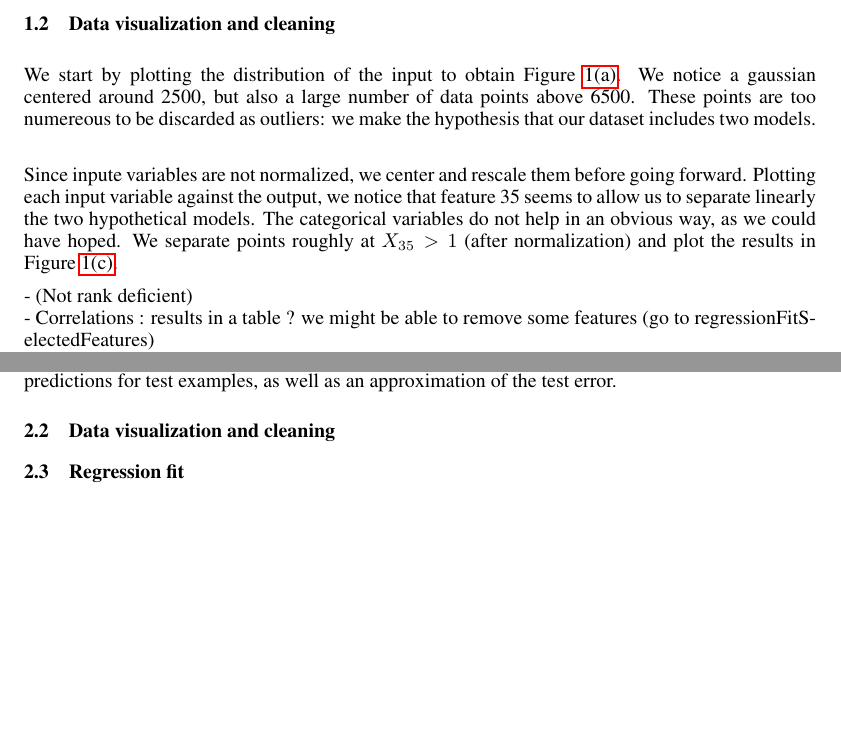
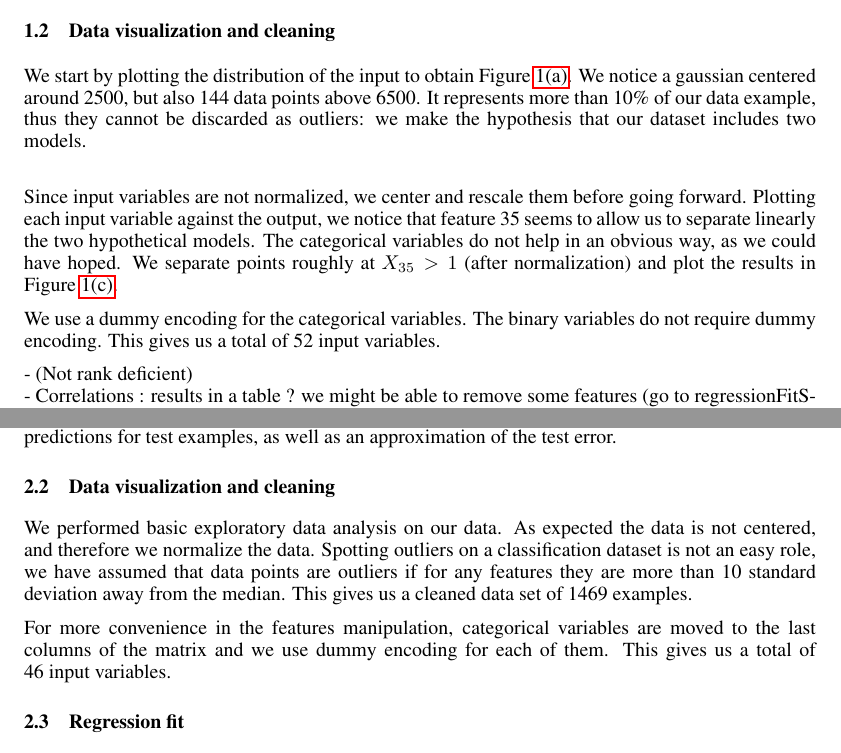
Before and after one commit to FASLADODO/ml-project-1, a LaTeX paper (report/report.tex): two parts of pages 1 and 3 of 3, joined at a grey line, cut so that both start at the same text, the shorter picture padded with empty space. Compiled offline with pdfLaTeX.

Commit message:
report adding content

```diff
--- a/report/report.tex
+++ b/report/report.tex
@@ -51,9 +51,11 @@ EPFL \\
   We also have test data where we do not observe $\mathbf{y}$. We have $N = 600$ test examples. Our goal is to produce predictions for test examples, as well as an approximation of the test error.
 
   \subsection{Data visualization and cleaning}
-  We start by plotting the distribution of the input to obtain Figure \ref{fig:histY}. We notice a gaussian centered around 2500, but also a large number of data points above 6500. These points are too numereous to be discarded as outliers: we make the hypothesis that our dataset includes two models.\\
+  We start by plotting the distribution of the input to obtain Figure \ref{fig:histY}. We notice a gaussian centered around 2500, but also 144 data points above 6500. It represents more than 10\% of our data example, thus they cannot be discarded as outliers: we make the hypothesis that our dataset includes two models.\\
 
-  Since inpute variables are not normalized, we center and rescale them before going forward. Plotting each input variable against the output, we notice that feature 35 seems to allow us to separate linearly the two hypothetical models. The categorical variables do not help in an obvious way, as we could have hoped. We separate points roughly at $X_{35} > 1$ (after normalization) and plot the results in Figure \ref{fig:twoModelsRough}.
+  Since input variables are not normalized, we center and rescale them before going forward. Plotting each input variable against the output, we notice that feature 35 seems to allow us to separate linearly the two hypothetical models. The categorical variables do not help in an obvious way, as we could have hoped. We separate points roughly at $X_{35} > 1$ (after normalization) and plot the results in Figure \ref{fig:twoModelsRough}.
+
+  We use a dummy encoding for the categorical variables. The binary variables do not require dummy encoding. This gives us a total of  52 input variables.
 
   \begin{figure}[!t]
   \center
@@ -98,6 +100,9 @@ EPFL \\
   This dataset has $N = 1500$ data examples with dimensionality $D = 32$, as well as $N' = 1500$ test examples. Out of these 32 features, 29 are real-valued and 3 are categorical. Output $\mathbf{y}$ is a binary variable, which implies we are faced with a classification problem. 1052 examples belong to class $C_1$ (for which $y = 0$) and 448 examples belong to $C_2$. Like before, our goal is to produce predictions for test examples, as well as an approximation of the test error.
 
   \subsection{Data visualization and cleaning}
+We performed basic exploratory data analysis on our data. As expected the data is not centered, and therefore we normalize the data. Spotting outliers on a classification dataset is not an easy role, we have assumed that data points are outliers if for any features they are more than 10 standard deviation away from the median. This gives us a cleaned data set of 1469 examples.
+
+For more convenience in the features manipulation, categorical variables are moved to the last columns of the matrix and we use dummy encoding for each of them. This gives us a total of 46 input variables.
 
   \subsection{Regression fit}
 
```
Also changed, not shown: 1 other file.
